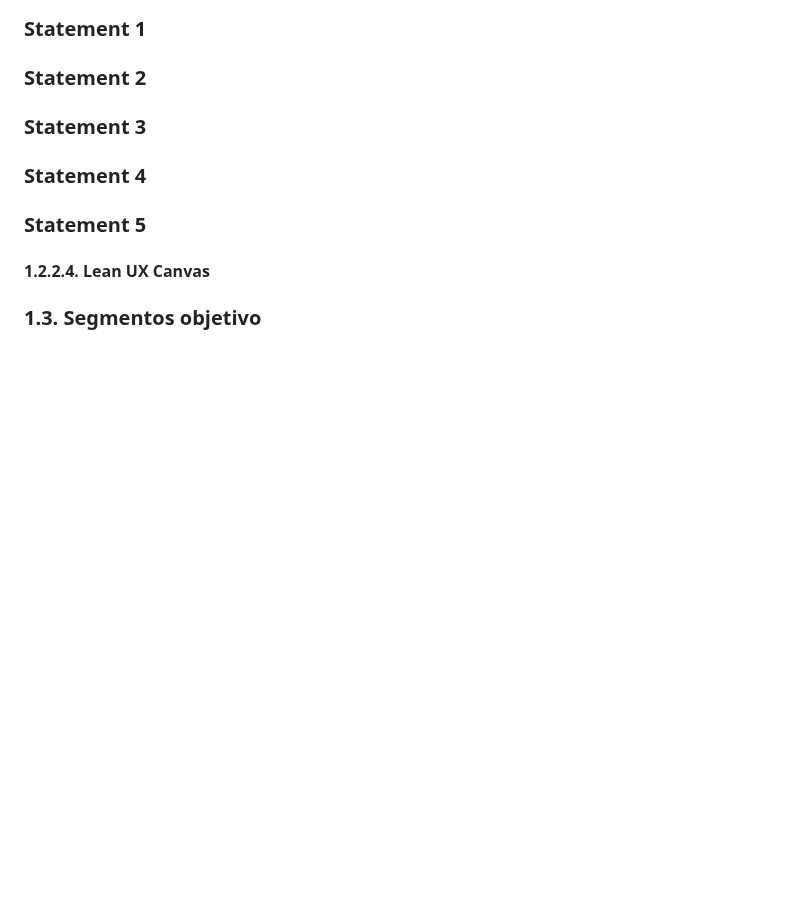
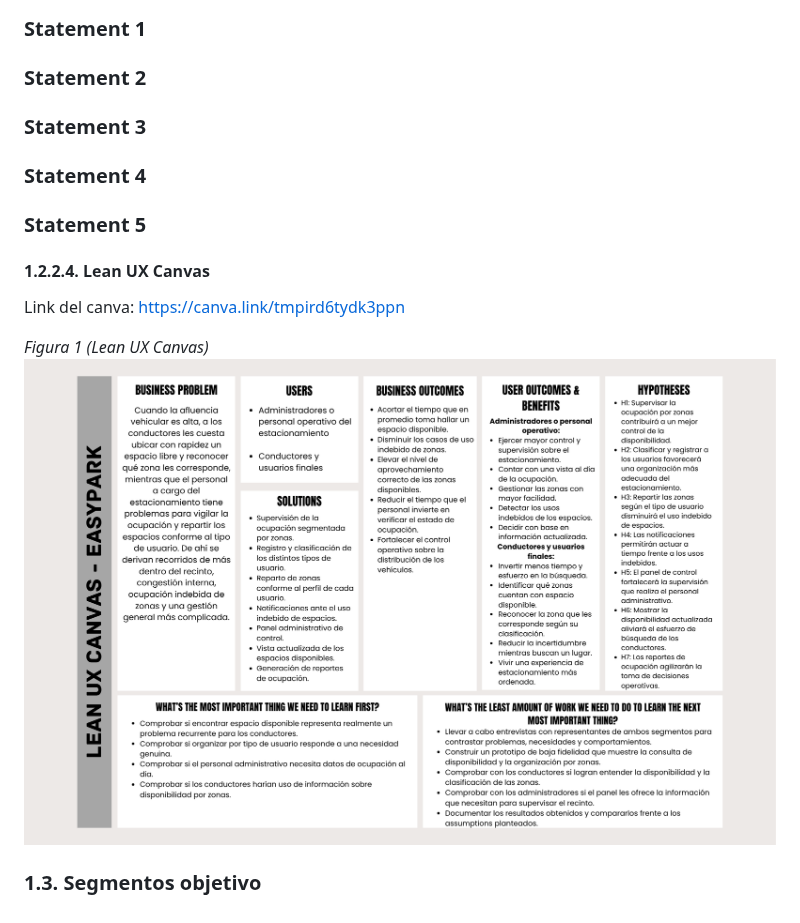
Before and after one commit to upc-pre-202620-1asi0730-8074-ApexCode/easypark-report, a Markdown page: report/chapter1.md, the part around the change. Drawn GitHub-style; pictures changed too: assets/images/uxcanva.png (added); blank space fills up the shorter version.

Commit message:
docs(cap1): add lean ux canvas section.

```diff
--- a/report/chapter1.md
+++ b/report/chapter1.md
@@ -65,4 +65,10 @@ La magnitud del problema depende de la demanda y del lugar. Se estima que los co
 ### Statement 4
 ### Statement 5
 #### 1.2.2.4. Lean UX Canvas
+
+Link del canva: [https://canva.link/tmpird6tydk3ppn](https://canva.link/tmpird6tydk3ppn)
+
+*Figura 1 (Lean UX Canvas)*
+![Lean UX Canvas](../assets/images/uxcanva.png)
+
 ### 1.3. Segmentos objetivo
```
